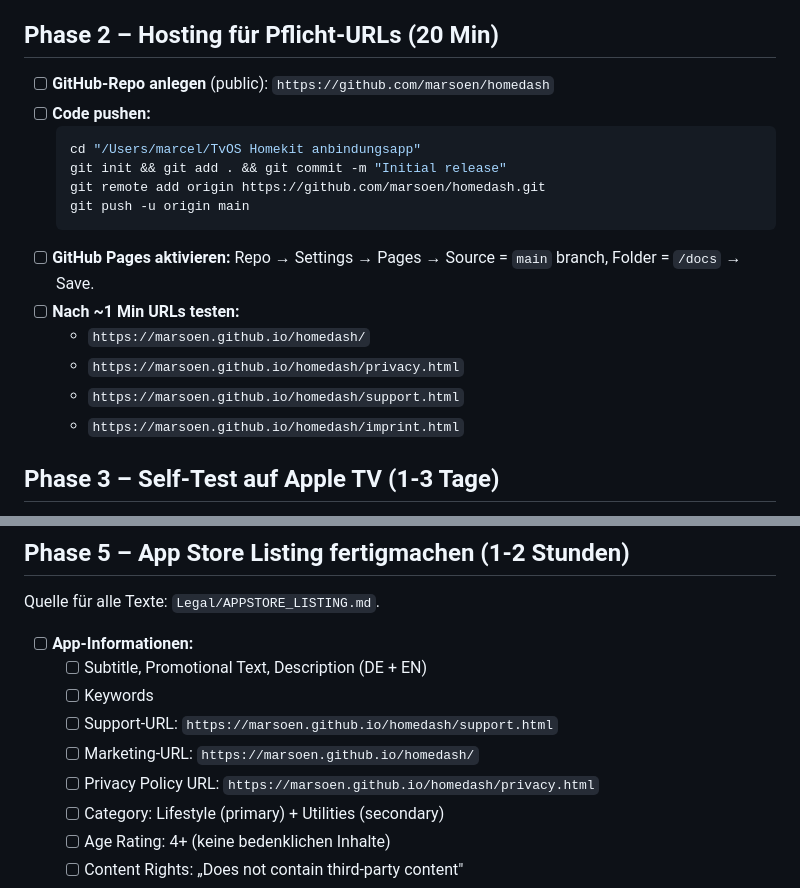
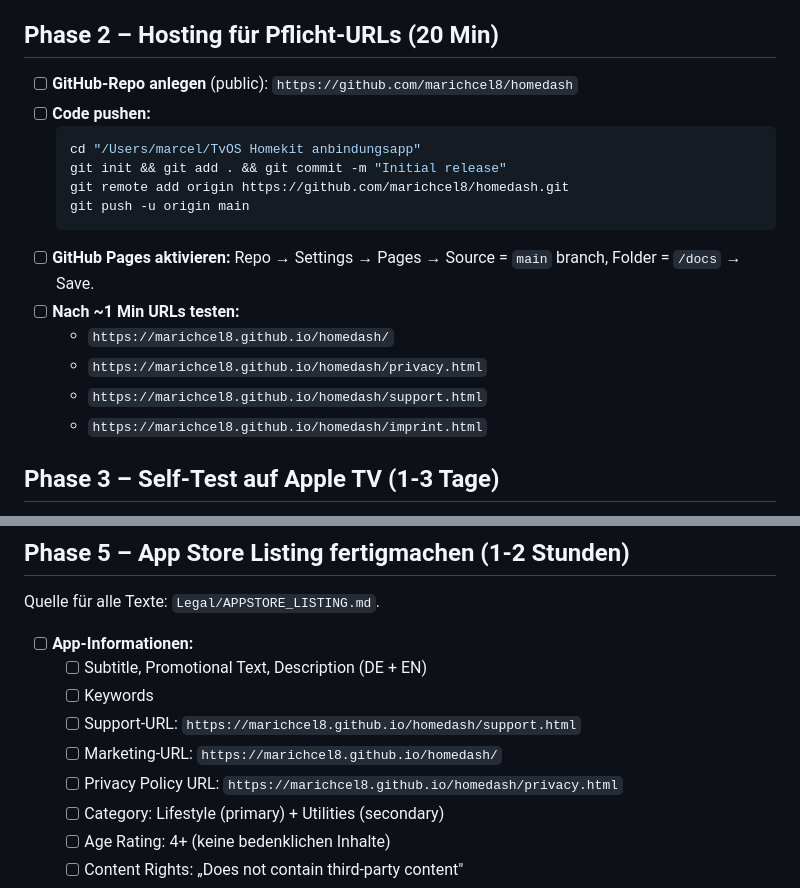
Before and after one commit to marichcel8/homedash, a Markdown page: LAUNCH.md, 2 parts joined by grey strips. GitHub-like rendering.

Commit message:
Fix GitHub URLs to marichcel8 username

````diff
--- a/LAUNCH.md
+++ b/LAUNCH.md
@@ -26,20 +26,20 @@ Geschätzte Gesamtzeit: **3-4 Stunden Arbeit + 1-2 Wochen Wartezeit auf Apple**.
 
 ## Phase 2 – Hosting für Pflicht-URLs (20 Min)
 
-- [ ] **GitHub-Repo anlegen** (public): `https://github.com/marsoen/homedash`
+- [ ] **GitHub-Repo anlegen** (public): `https://github.com/marichcel8/homedash`
 - [ ] **Code pushen:**
   ```bash
   cd "/Users/marcel/TvOS Homekit anbindungsapp"
   git init && git add . && git commit -m "Initial release"
-  git remote add origin https://github.com/marsoen/homedash.git
+  git remote add origin https://github.com/marichcel8/homedash.git
   git push -u origin main
   ```
 - [ ] **GitHub Pages aktivieren:** Repo → Settings → Pages → Source = `main` branch, Folder = `/docs` → Save.
 - [ ] **Nach ~1 Min URLs testen:**
-  - `https://marsoen.github.io/homedash/`
-  - `https://marsoen.github.io/homedash/privacy.html`
-  - `https://marsoen.github.io/homedash/support.html`
-  - `https://marsoen.github.io/homedash/imprint.html`
+  - `https://marichcel8.github.io/homedash/`
+  - `https://marichcel8.github.io/homedash/privacy.html`
+  - `https://marichcel8.github.io/homedash/support.html`
+  - `https://marichcel8.github.io/homedash/imprint.html`
 
 ## Phase 3 – Self-Test auf Apple TV (1-3 Tage)
 
@@ -75,9 +75,9 @@ Quelle für alle Texte: `Legal/APPSTORE_LISTING.md`.
 - [ ] **App-Informationen:**
   - [ ] Subtitle, Promotional Text, Description (DE + EN)
   - [ ] Keywords
-  - [ ] Support-URL: `https://marsoen.github.io/homedash/support.html`
-  - [ ] Marketing-URL: `https://marsoen.github.io/homedash/`
-  - [ ] Privacy Policy URL: `https://marsoen.github.io/homedash/privacy.html`
+  - [ ] Support-URL: `https://marichcel8.github.io/homedash/support.html`
+  - [ ] Marketing-URL: `https://marichcel8.github.io/homedash/`
+  - [ ] Privacy Policy URL: `https://marichcel8.github.io/homedash/privacy.html`
   - [ ] Category: Lifestyle (primary) + Utilities (secondary)
   - [ ] Age Rating: 4+ (keine bedenklichen Inhalte)
   - [ ] Content Rights: „Does not contain third-party content"
````
Also changed, not shown: Legal/APPSTORE_LISTING.md (+3 -3 lines).
